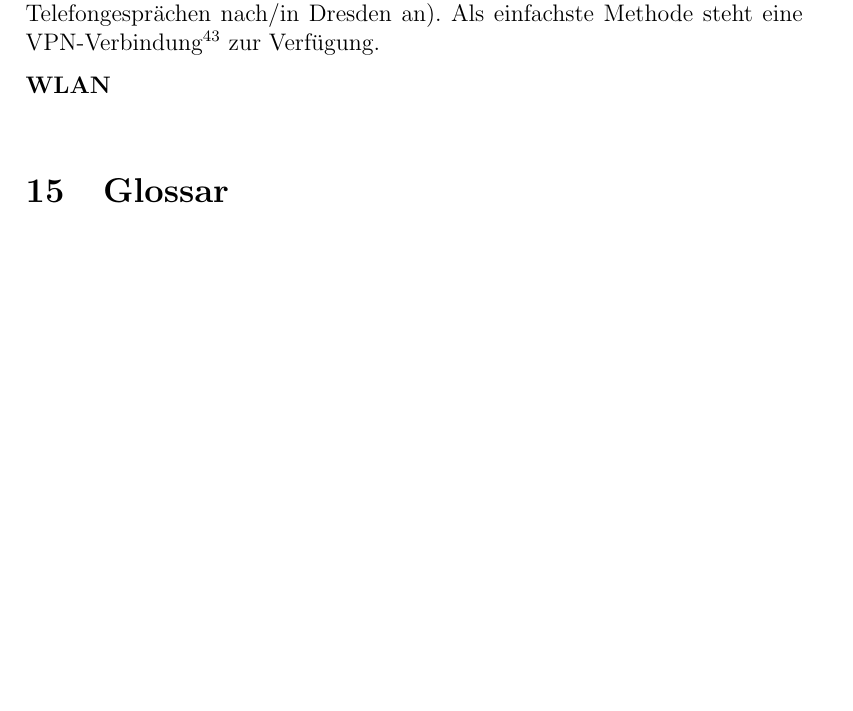
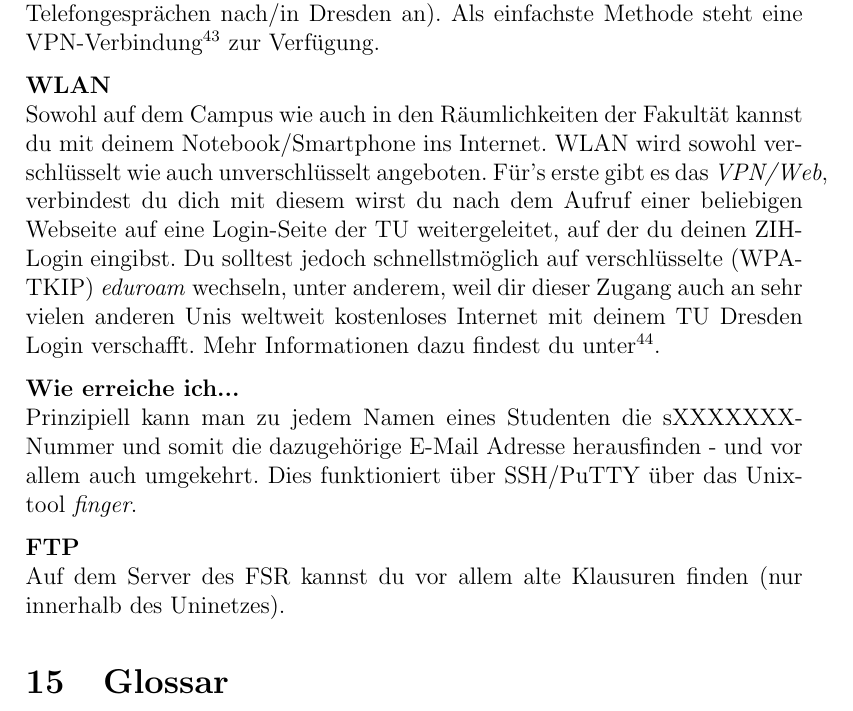
Before and after one commit to fsr/nopanic, a LaTeX document (nopanic.tex, which reads ZIH.tex): part of page 27 of 28 before the commit and part of page 27 of 29 after it, cut so that both start at the same text, the shorter picture padded with empty space. Compiled offline with pdfLaTeX.

Commit message:
Rest ZIH befuellt

```diff
--- a/ZIH.tex
+++ b/ZIH.tex
@@ -66,3 +66,15 @@ Solltest du ein Modem benutzen, kannst du dich per DFÜ\footnote{} einwählen, d
 Als einfachste Methode steht eine VPN-Verbindung\footnote{} zur Verfügung.
 
 \textbf{WLAN} \\
+Sowohl auf dem Campus wie auch in den Räumlichkeiten der Fakultät kannst du mit deinem Notebook/Smartphone ins Internet.
+WLAN wird sowohl verschlüsselt wie auch unverschlüsselt angeboten.
+Für's erste gibt es das \textit{VPN/Web}, verbindest du dich mit diesem wirst du nach dem Aufruf einer beliebigen Webseite auf eine Login-Seite der TU weitergeleitet, auf der du deinen ZIH-Login eingibst.
+Du solltest jedoch schnellstmöglich auf verschlüsselte (WPA-TKIP) \textit{eduroam} wechseln, unter anderem, weil dir dieser Zugang auch an sehr vielen anderen Unis weltweit kostenloses Internet mit deinem TU Dresden Login verschafft.
+Mehr Informationen dazu findest du unter\footnote{}.
+
+\textbf{Wie erreiche ich...} \\
+Prinzipiell kann man zu jedem Namen eines Studenten die sXXXXXXX-Nummer und somit die dazugehörige E-Mail Adresse herausfinden - und vor allem auch umgekehrt.
+Dies funktioniert über SSH/PuTTY über das Unixtool \textit{finger}.
+
+\textbf{FTP} \\
+Auf dem Server des FSR kannst du vor allem alte Klausuren finden (nur innerhalb des Uninetzes).
```
